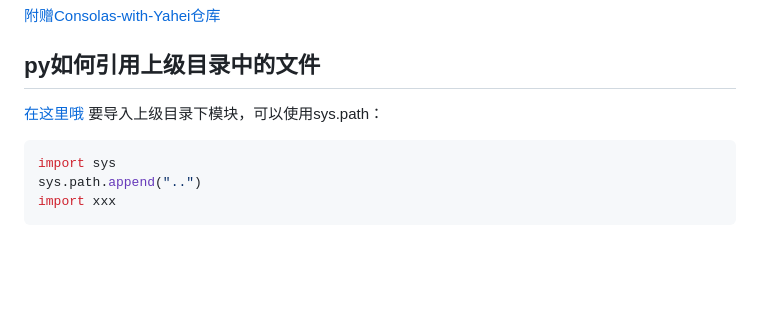
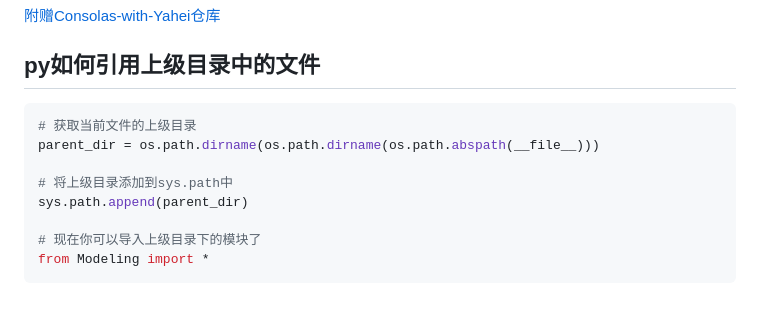
Before and after one commit to pointm/long-may-the-sun-shine, a Markdown page: README.md, the part around the change. Rendered like a GitHub page; blank space fills up the shorter version.

Commit message:
真正的引用上级目录的模块的方法

````diff
--- a/README.md
+++ b/README.md
@@ -90,11 +90,13 @@ pip install <你的准备提交的东西> -i https://pypi.tuna.tsinghua.edu.cn/s
 [附赠Consolas-with-Yahei仓库](https://github.com/crvdgc/Consolas-with-Yahei/tree/master)
 
 ## py如何引用上级目录中的文件
-[在这里哦](https://zhuanlan.zhihu.com/p/64893308)
-要导入上级目录下模块，可以使用sys.path：
+```python
+# 获取当前文件的上级目录
+parent_dir = os.path.dirname(os.path.dirname(os.path.abspath(__file__)))
 
-```python
-import sys
-sys.path.append("..")
-import xxx
+# 将上级目录添加到sys.path中
+sys.path.append(parent_dir)
+
+# 现在你可以导入上级目录下的模块了
+from Modeling import *
 ```
````
